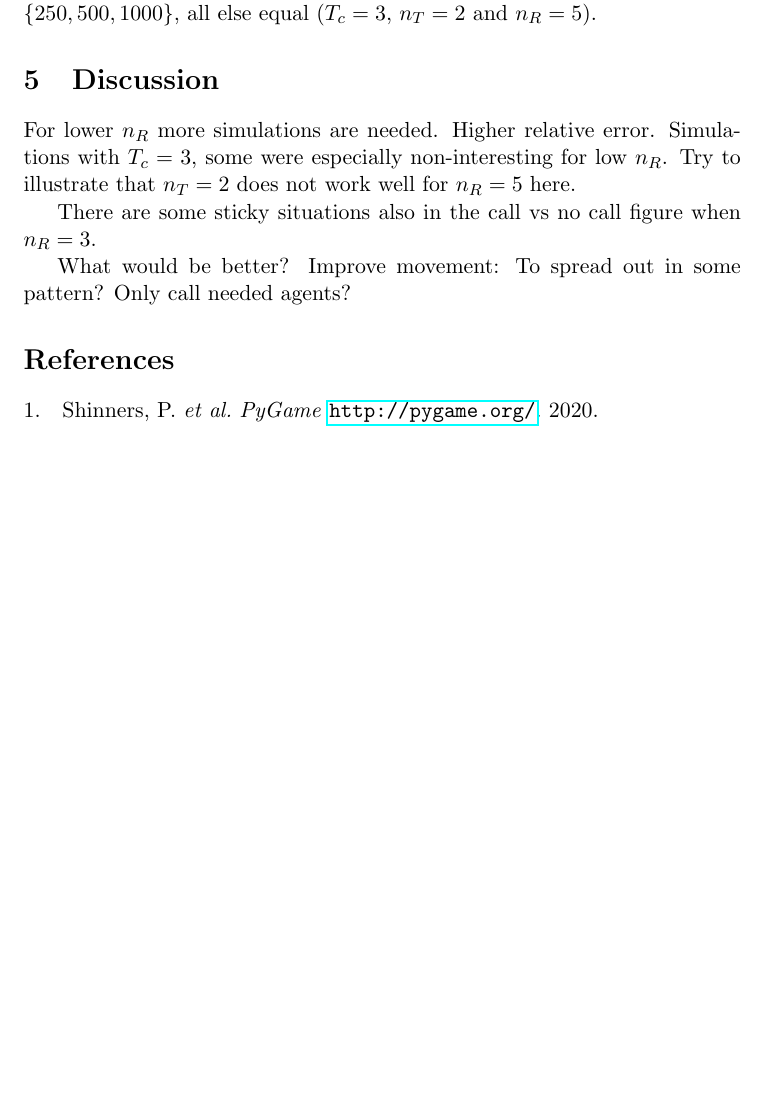
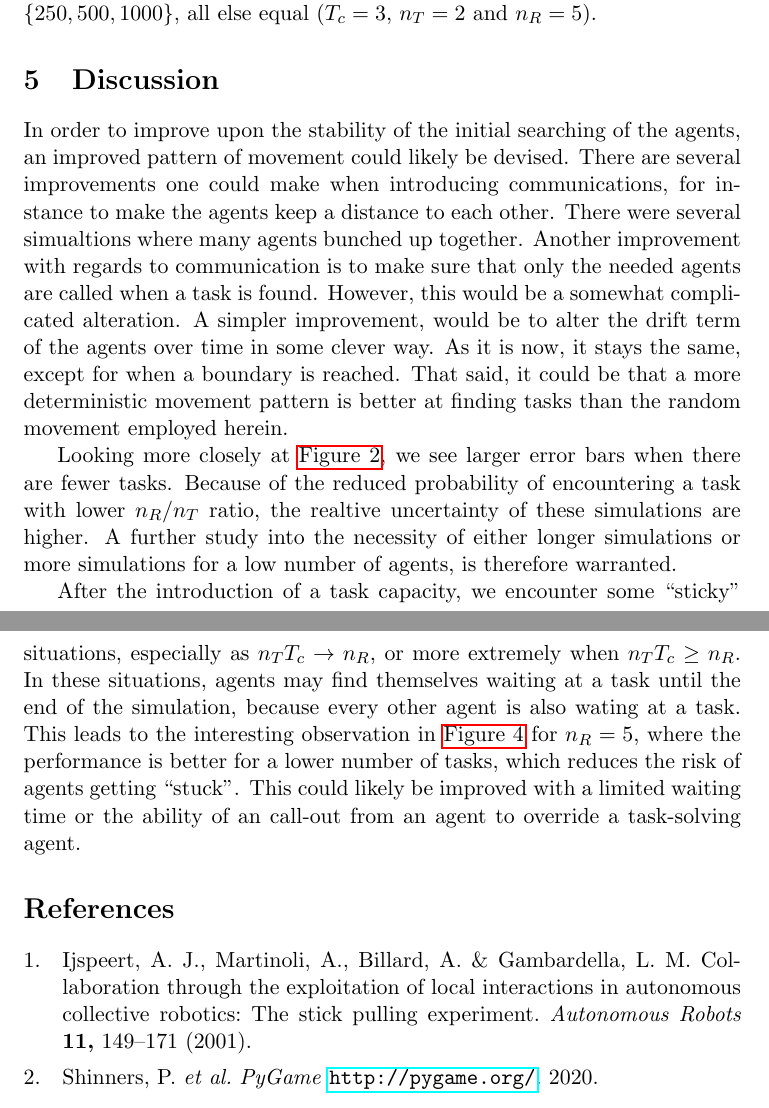
Before and after one commit to gregwinther/mas, a LaTeX document (task_search/analysis/analysis.tex, which reads task_search/analysis/references.bib): part of page 7 of 7 before the commit and two parts of pages 7 and 8 of 8 after it, the two joined at a grey line, cut so that both start at the same text, the shorter picture padded with empty space. Compiled offline with pdfLaTeX.

Commit message:
Add discussion.

```diff
--- a/task_search/analysis/analysis.tex
+++ b/task_search/analysis/analysis.tex
@@ -235,14 +235,38 @@
 
     \section{Discussion}
 
-    For lower $n_R$ more simulations are needed. Higher relative error.
-    Simulations with $T_c=3$, some were especially non-interesting for low $n_R$.
-    Try to illustrate that $n_T = 2$ does not work well for $n_R = 5$ here.
+    In order to improve upon the stability of the initial searching of the agents,
+    an improved pattern of movement could likely be devised. There are several
+    improvements one could make when introducing communications, for instance to make
+    the agents keep a distance to each other. There were several simualtions where many
+    agents bunched up together.
+    Another improvement with regards to communication
+    is to make sure that only the needed agents are called when a task is found. However,
+    this would be a somewhat complicated alteration.
+    A simpler improvement, would be to alter the drift
+    term of the agents over time in some clever way.
+    As it is now, it stays the same, except for when
+    a boundary is reached. That said, it could be that a more deterministic movement
+    pattern is better at finding tasks than the random movement employed herein.
 
-    There are some sticky situations also in the call vs no call figure when $n_R=3$.
+    Looking more closely at \autoref{fig:some_vs_many}, we see larger error bars
+    when there are fewer tasks.
+    Because of the reduced probability of encountering a task with lower $n_R/n_T$
+    ratio, the realtive uncertainty of these simulations are higher.
+    A further study into the
+    necessity of either longer simulations or more simulations for a low
+    number of agents, is therefore warranted.
 
-    What would be better? Improve movement: To spread out in some pattern? Only call needed agents?
+    After the introduction of a task capacity, we encounter some ``sticky'' situations,
+    especially as $n_T T_c \to n_R$, or more extremely when $n_T T_c \geq n_R$. In these situations,
+    agents may find themselves waiting at a task until the end of the simulation, because
+    every other agent is also wating at a task. This leads to the interesting observation in
+    \autoref{fig:Tc3_tasks_vs_R} for $n_R=5$, where the performance is better for a lower number
+    of tasks, which reduces the risk of agents getting ``stuck''. This could likely be improved
+    with a limited waiting time or the ability of an call-out from an agent to override a
+    task-solving agent.
 
     \printbibliography
 
+
 \end{document}
--- a/task_search/analysis/references.bib
+++ b/task_search/analysis/references.bib
@@ -27,3 +27,14 @@ title = {PyGame},
 howpublished = {\url{http://pygame.org/}},
 year = {2020}
 }
+
+@article{ijspeert2001collaboration,
+  title={Collaboration through the exploitation of local interactions in autonomous collective robotics: The stick pulling experiment},
+  author={Ijspeert, Auke Jan and Martinoli, Alcherio and Billard, Aude and Gambardella, Luca Maria},
+  journal={Autonomous Robots},
+  volume={11},
+  number={2},
+  pages={149--171},
+  year={2001},
+  publisher={Springer}
+}
```
Also changed, not shown: task_search/analysis/analysis.pdf.
